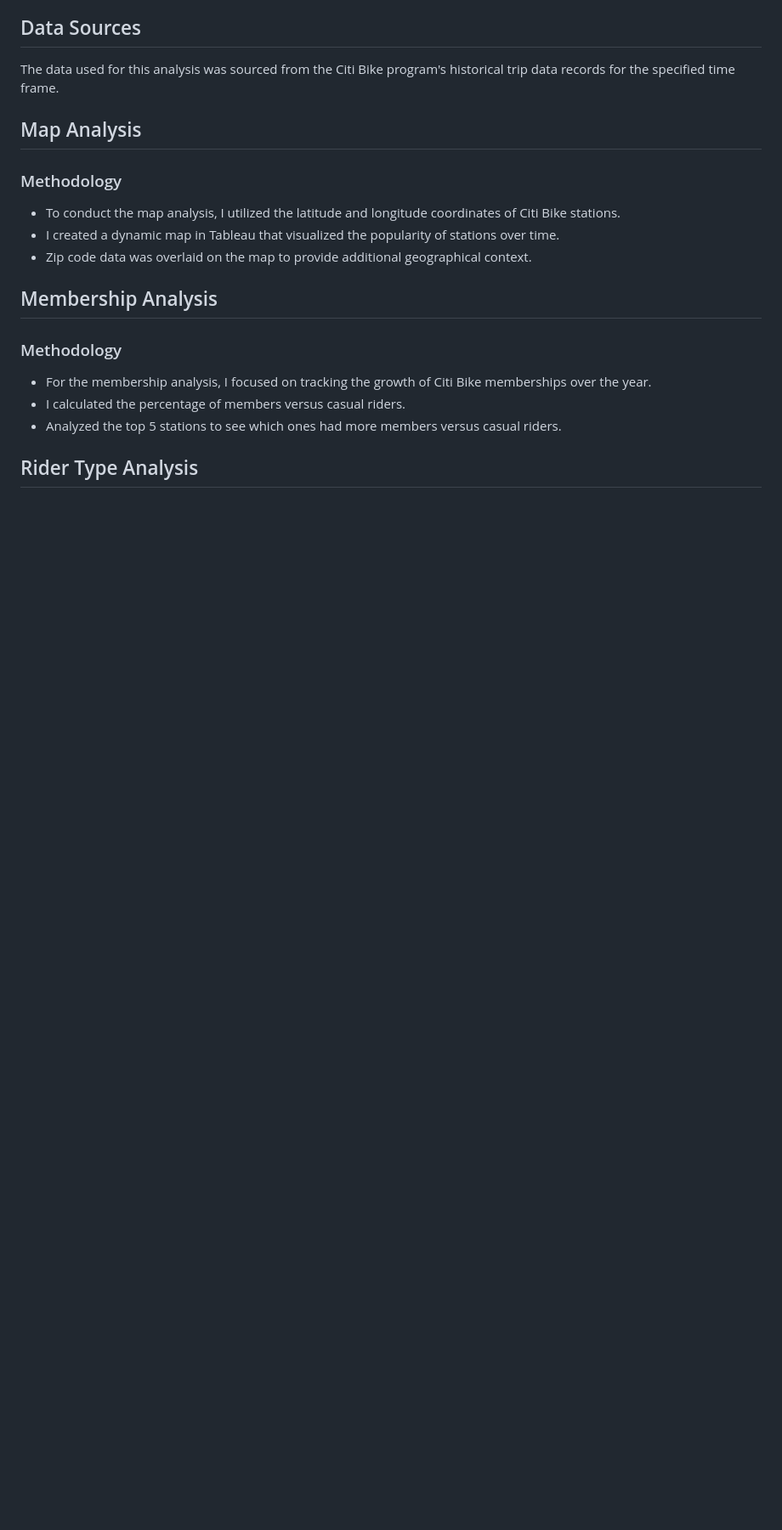
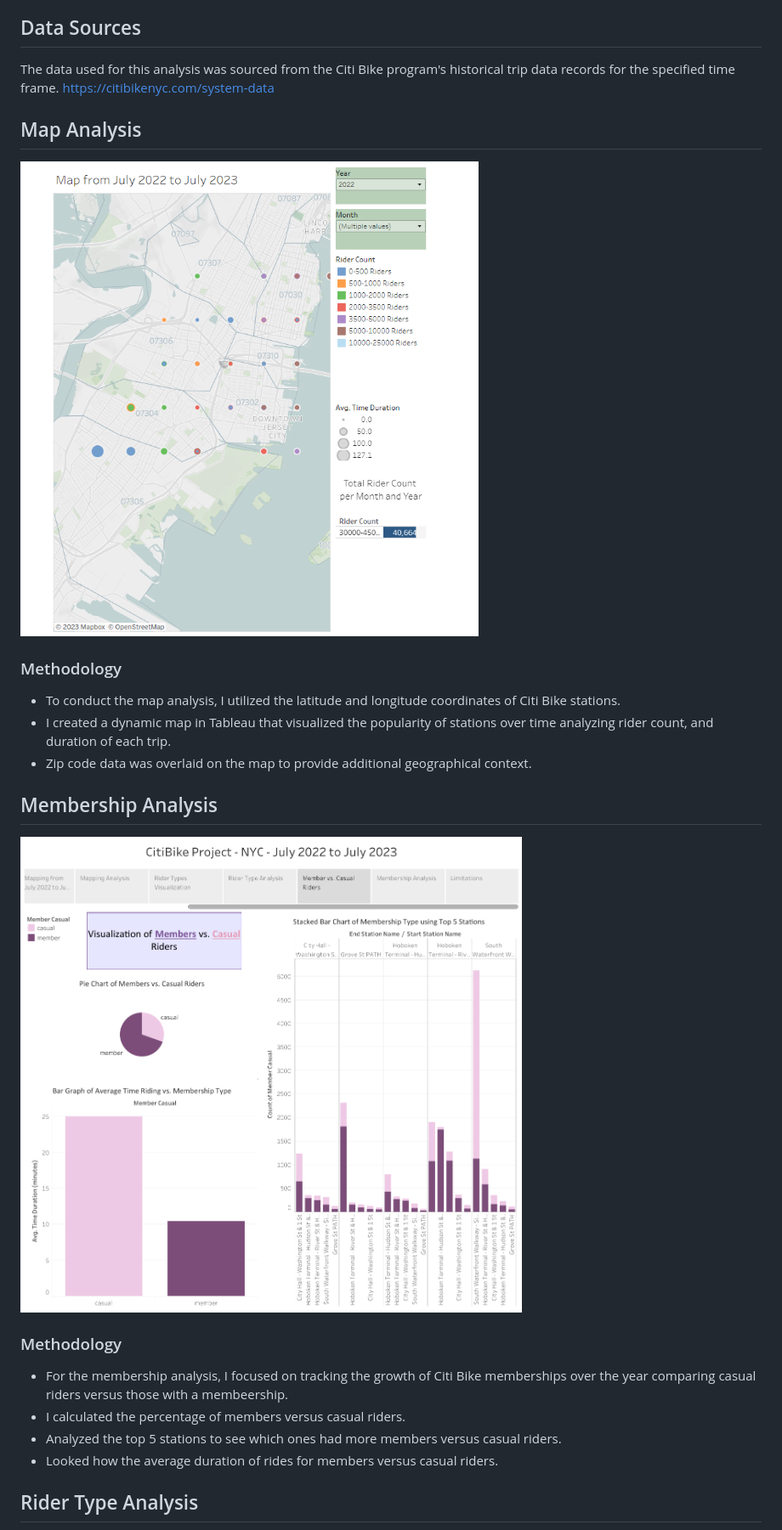
Before and after one commit to jnliou/citibikenyc, a Markdown page: README.md, the part around the change printed below. Shown: that part at 85% size. Rendered like a GitHub page; pictures changed too: photos/map.PNG (added), photos/membership.png (added); blank space fills up the shorter version.

```diff
--- a/README.md
+++ b/README.md
@@ -7,20 +7,26 @@ This ReadMe documents the analysis of the New York Citi Bike project data spanni
 ## Data Sources
 
 The data used for this analysis was sourced from the Citi Bike program's historical trip data records for the specified time frame.
+https://citibikenyc.com/system-data
 
 ## Map Analysis
 
+![Map](photos/map.PNG)
+
 ### Methodology
 - To conduct the map analysis, I utilized the latitude and longitude coordinates of Citi Bike stations.
-- I created a dynamic map in Tableau that visualized the popularity of stations over time.
+- I created a dynamic map in Tableau that visualized the popularity of stations over time analyzing rider count, and duration of each trip.
 - Zip code data was overlaid on the map to provide additional geographical context.
 
 ## Membership Analysis
 
+![Membership](photos/membership.png)
+
 ### Methodology
-- For the membership analysis, I focused on tracking the growth of Citi Bike memberships over the year.
+- For the membership analysis, I focused on tracking the growth of Citi Bike memberships over the year comparing casual riders versus those with a membeership.
 - I calculated the percentage of members versus casual riders.
 - Analyzed the top 5 stations to see which ones had more members versus casual riders.
+- Looked how the average duration of rides for members versus casual riders.
 
 
 ## Rider Type Analysis
```
Also changed, not shown: other parts of README.md (+9 -4 lines), photos/ridertype.PNG (added), photos/top15.PNG (added), 1 other file.
